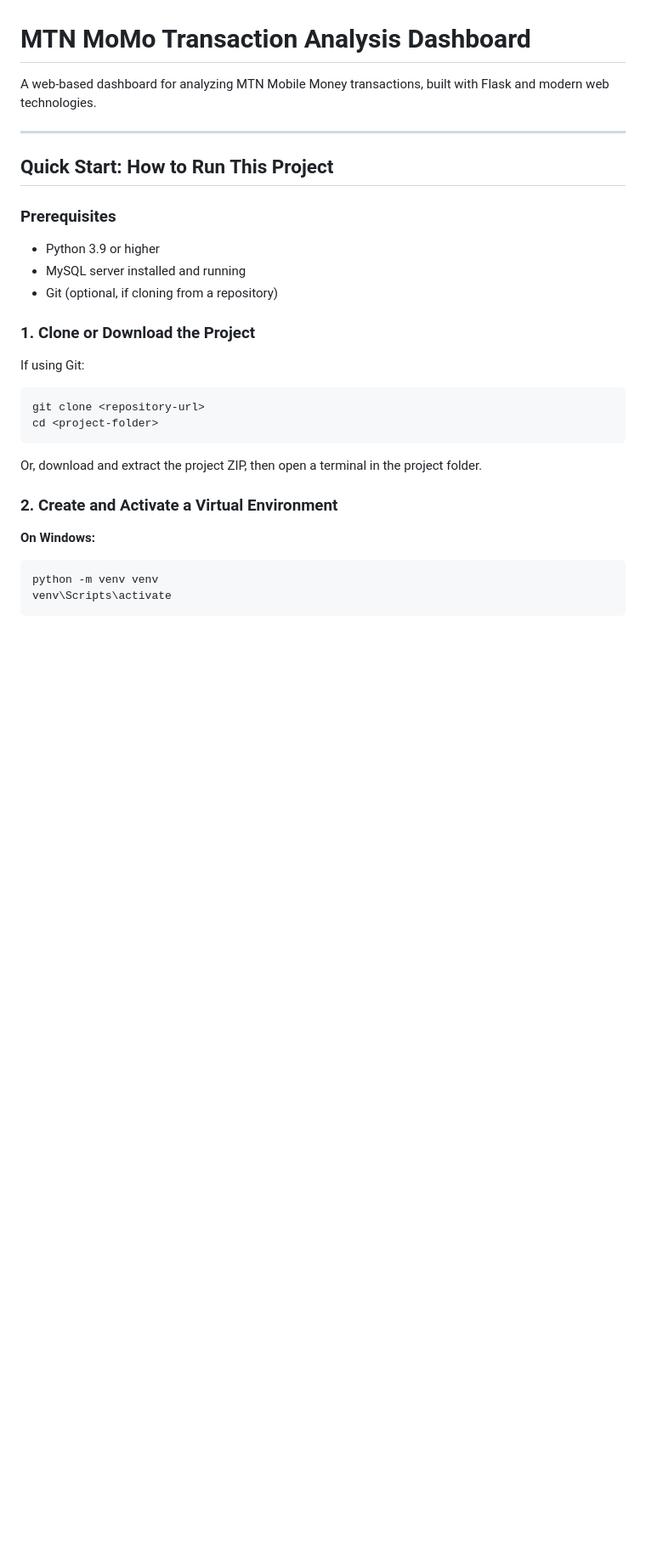
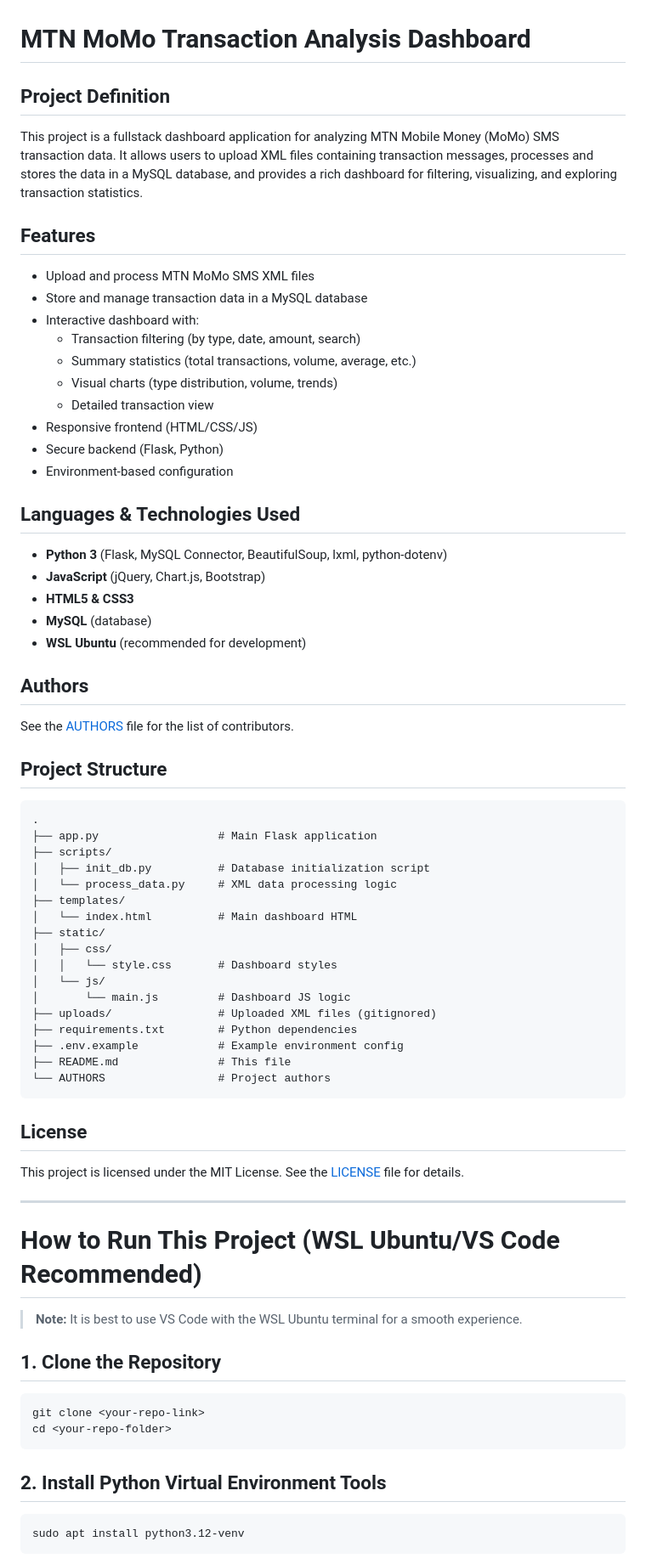
Before and after one commit to Emma001code/Summative_Group_16_Momo_Data_Analysis, a Markdown page: README.md, the part around one of its changes. Shown at 85% size. Rendered like a GitHub page; blank space fills up the shorter version.

````diff
--- a/README.md
+++ b/README.md
@@ -1,27 +1,67 @@
 # MTN MoMo Transaction Analysis Dashboard
 
-A web-based dashboard for analyzing MTN Mobile Money transactions, built with Flask and modern web technologies.
+## Project Definition
+This project is a fullstack dashboard application for analyzing MTN Mobile Money (MoMo) SMS transaction data. It allows users to upload XML files containing transaction messages, processes and stores the data in a MySQL database, and provides a rich dashboard for filtering, visualizing, and exploring transaction statistics.
+
+## Features
+- Upload and process MTN MoMo SMS XML files
+- Store and manage transaction data in a MySQL database
+- Interactive dashboard with:
+  - Transaction filtering (by type, date, amount, search)
+  - Summary statistics (total transactions, volume, average, etc.)
+  - Visual charts (type distribution, volume, trends)
+  - Detailed transaction view
+- Responsive frontend (HTML/CSS/JS)
+- Secure backend (Flask, Python)
+- Environment-based configuration
+
+## Languages & Technologies Used
+- **Python 3** (Flask, MySQL Connector, BeautifulSoup, lxml, python-dotenv)
+- **JavaScript** (jQuery, Chart.js, Bootstrap)
+- **HTML5 & CSS3**
+- **MySQL** (database)
+- **WSL Ubuntu** (recommended for development)
+
+## Authors
+See the [AUTHORS](./AUTHORS) file for the list of contributors.
+
+## Project Structure
+```
+.
+├── app.py                  # Main Flask application
+├── scripts/
+│   ├── init_db.py          # Database initialization script
+│   └── process_data.py     # XML data processing logic
+├── templates/
+│   └── index.html          # Main dashboard HTML
+├── static/
+│   ├── css/
+│   │   └── style.css       # Dashboard styles
+│   └── js/
+│       └── main.js         # Dashboard JS logic
+├── uploads/                # Uploaded XML files (gitignored)
+├── requirements.txt        # Python dependencies
+├── .env.example            # Example environment config
+├── README.md               # This file
+└── AUTHORS                 # Project authors
+```
+
+## License
+This project is licensed under the MIT License. See the [LICENSE](./LICENSE) file for details.
 
 ---
 
-## Quick Start: How to Run This Project
+# How to Run This Project (WSL Ubuntu/VS Code Recommended)
 
-### Prerequisites
-- Python 3.9 or higher
-- MySQL server installed and running
-- Git (optional, if cloning from a repository)
+> **Note:** It is best to use VS Code with the WSL Ubuntu terminal for a smooth experience.
 
-### 1. Clone or Download the Project
-If using Git:
-```sh
-git clone <repository-url>
-cd <project-folder>
+## 1. Clone the Repository
+```bash
+git clone <your-repo-link>
+cd <your-repo-folder>
 ```
-Or, download and extract the project ZIP, then open a terminal in the project folder.
 
-### 2. Create and Activate a Virtual Environment
-**On Windows:**
-```sh
-python -m venv venv
-venv\Scripts\activate
+## 2. Install Python Virtual Environment Tools
+```bash
+sudo apt install python3.12-venv
 ```
````
Also changed, not shown: other parts of README.md (+75 -228 lines).
